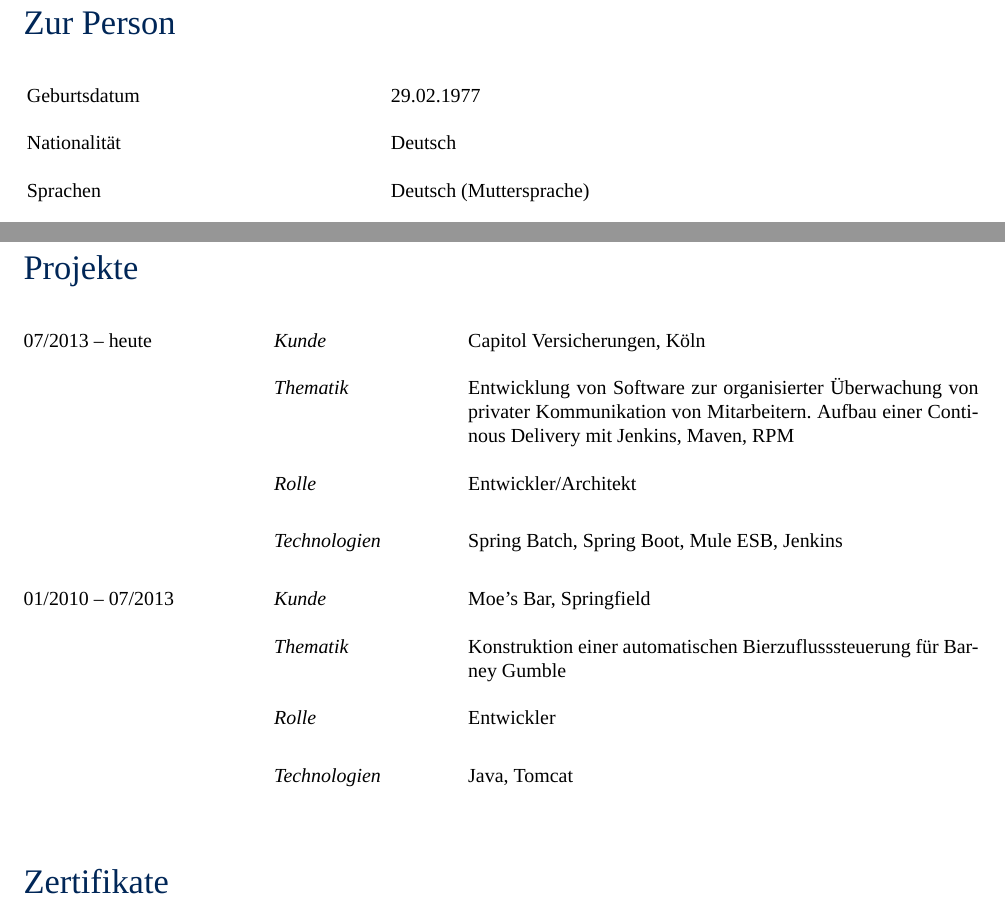
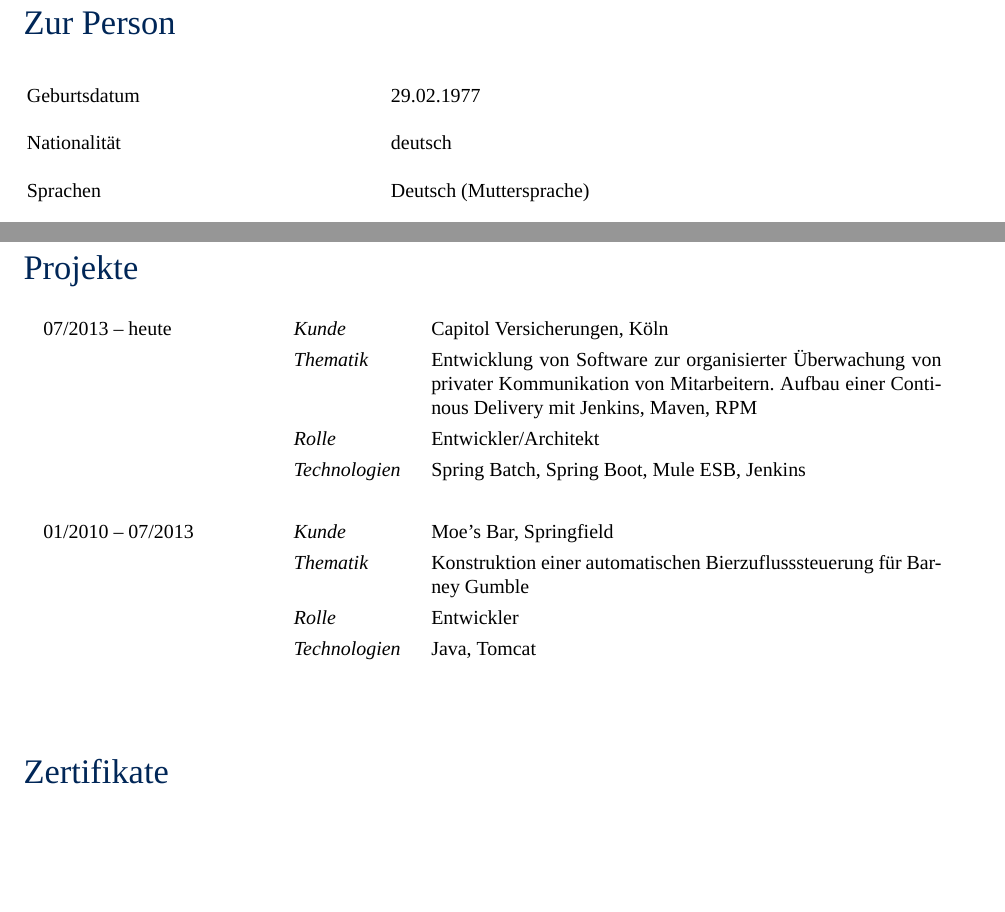
Before and after one commit to codecentric/codecentric-cv-latex, a LaTeX CV (cv.tex, which reads content/personal.tex, content/projects.tex): two parts of pages 2 and 3 of 3, joined at a grey line, cut so that both start at the same text, the shorter picture padded with empty space. Compiled offline with XeLaTeX; a missing font is replaced by an installed copy or a similar font.

Commit message:
changed with of colums in qualification table

```diff
--- a/content/personal.tex
+++ b/content/personal.tex
@@ -1,7 +1,7 @@
 \section*{Zur Person}
 \begin{longtable}{@{}p{6cm}p{10cm}}
 Geburtsdatum 	& 29.02.1977\\
-Nationalität 	& Deutsch\\
+Nationalität 	& deutsch\\
 Sprachen 	& Deutsch (Muttersprache)\\
 		& Englisch (sehr gute Kenntnisse)\\
 		& Französisch (Grundlagen)\\
--- a/content/projects.tex
+++ b/content/projects.tex
@@ -1,11 +1,14 @@
 \section*{Projekte}
-\begin{longtable}{@{}>{}p{4cm}>{\itshape}p{3cm}>{}p{9cm}}
+\renewcommand{\arraystretch}{1.3}
+\begin{longtable}{@{}>{}p{4cm}>{\itshape}p{2cm}>{}p{9cm}}
 07/2013 -- heute	& Kunde 	& Capitol Versicherungen, Köln\\
 \nopagebreak		& Thematik	& Entwicklung von Software zur organisierter Überwachung von privater Kommunikation von Mitarbeitern. Aufbau einer Continous Delivery mit Jenkins, Maven, RPM\\
 \nopagebreak		& Rolle 	& Entwickler/Architekt\\
-\nopagebreak		& Technologien	& Spring Batch, Spring Boot, Mule ESB, Jenkins\\
+\nopagebreak		& Technologien	& Spring Batch, Spring Boot, Mule ESB, Jenkins\\\\
+
 01/2010 -- 07/2013	& Kunde 	& Moe's Bar, Springfield\\
 \nopagebreak		& Thematik	& Konstruktion einer automatischen Bierzuflusssteuerung für Barney Gumble\\
 \nopagebreak		& Rolle 	& Entwickler\\
-\nopagebreak		& Technologien	& Java, Tomcat
+\nopagebreak		& Technologien	& Java, Tomcat\\\\
+
 \end{longtable}
```
Also changed, not shown: 1 other file.
